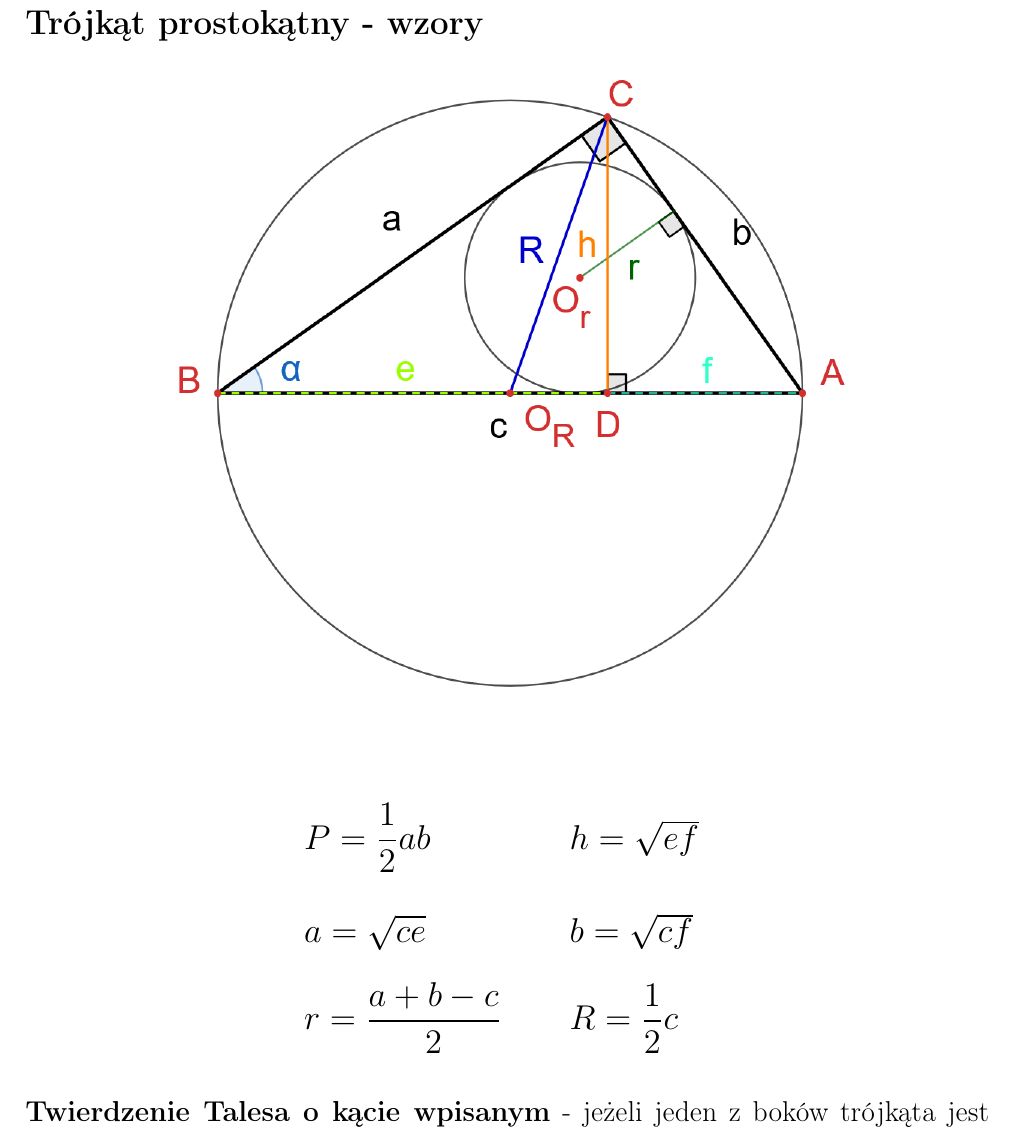
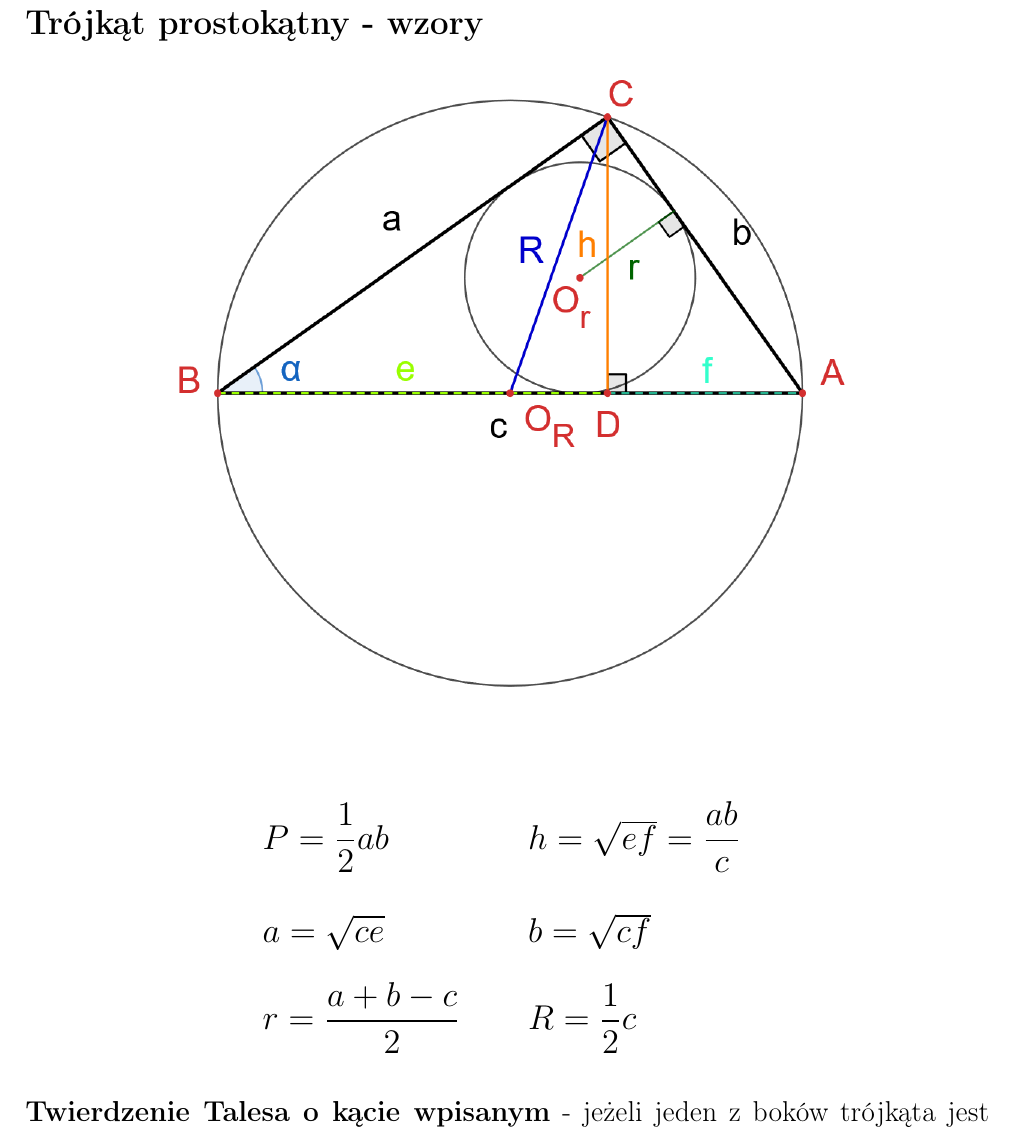
Before and after one commit to AMDevRadeon/Matematyka_tablice, a LaTeX document (main.tex): part of page 66 of 106, cut so that both start at the same text. Compiled offline with pdfLaTeX.

Commit message:
Wersja 1.01
* Dodano wzór na wysokość trójkąta prostokątnego opuszczoną na przeciwprostokątną

```diff
--- a/main.tex
+++ b/main.tex
@@ -2240,7 +2240,7 @@ z nich zbudować trójkąt).
       \makebox[\linewidth]{
       \(
          \begin{array}{>{\hspace{-3cm}}ll}
-            P = \dfrac{1}{2}ab & h = \sqrt{ef} \\
+            P = \dfrac{1}{2}ab & h = \sqrt{ef} = \dfrac{ab}{c} \\
             a = \sqrt{ce} & b = \sqrt{cf} \\
             r = \dfrac{a + b - c}{2} & R = \dfrac{1}{2}c
 
```
Also changed, not shown: 1 other file.
